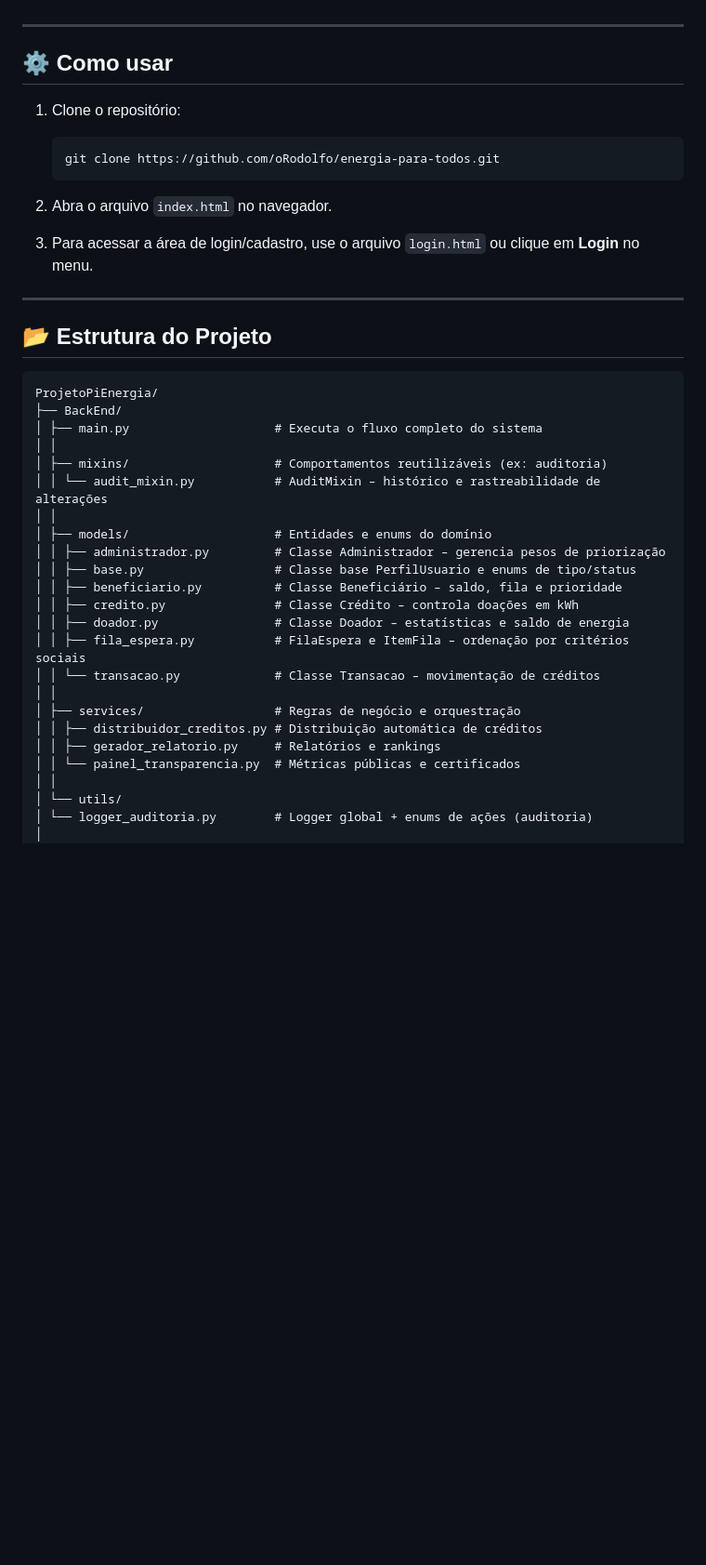
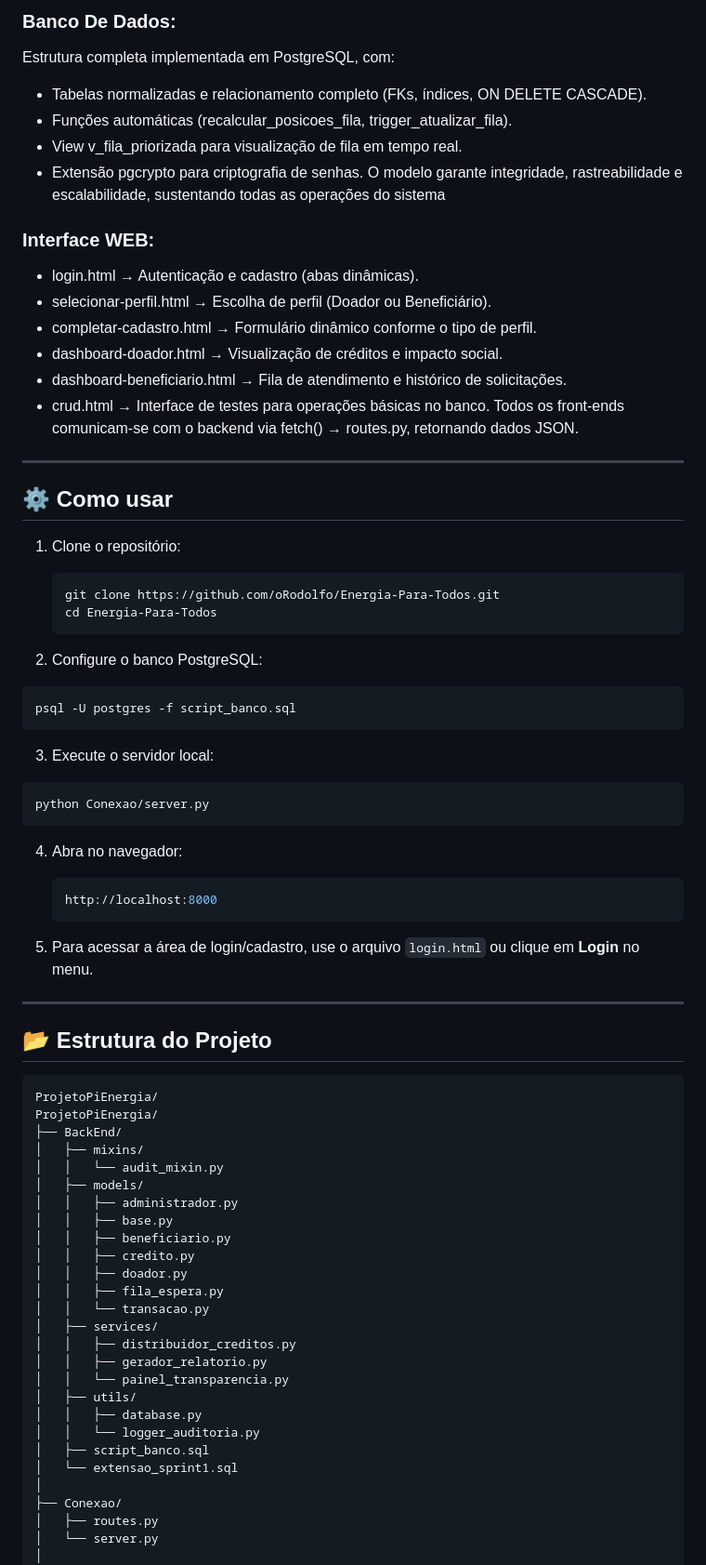
Before and after one commit to oRodolfo/Energia-Para-Todos, a Markdown page: README.md, the part around the change printed below. Shown: that part at 93% size. GitHub-like rendering; blank space fills up the shorter version.

````diff
--- a/README.md
+++ b/README.md
@@ -46,4 +55,20 @@ O projeto está alinhado aos **Objetivos de Desenvolvimento Sustentável (ODS)**
 
+### **Banco De Dados:**
+Estrutura completa implementada em PostgreSQL, com:
+- Tabelas normalizadas e relacionamento completo (FKs, índices, ON DELETE CASCADE).
+- Funções automáticas (recalcular_posicoes_fila, trigger_atualizar_fila).
+- View v_fila_priorizada para visualização de fila em tempo real.
+- Extensão pgcrypto para criptografia de senhas.
+O modelo garante integridade, rastreabilidade e escalabilidade, sustentando todas as operações do sistema
+
+### **Interface WEB:**
+- login.html → Autenticação e cadastro (abas dinâmicas).
+- selecionar-perfil.html → Escolha de perfil (Doador ou Beneficiário).
+- completar-cadastro.html → Formulário dinâmico conforme o tipo de perfil.
+- dashboard-doador.html → Visualização de créditos e impacto social.
+- dashboard-beneficiario.html → Fila de atendimento e histórico de solicitações.
+- crud.html → Interface de testes para operações básicas no banco.
+Todos os front-ends comunicam-se com o backend via fetch() → routes.py, retornando dados JSON.
 ---
 
 ## ⚙️ Como usar
@@ -51,39 +76,59 @@ O projeto está alinhado aos **Objetivos de Desenvolvimento Sustentável (ODS)**
 1.  Clone o repositório:
 
     ``` bash
-    git clone https://github.com/oRodolfo/energia-para-todos.git
+    git clone https://github.com/oRodolfo/Energia-Para-Todos.git
+    cd Energia-Para-Todos
     ```
 
-2.  Abra o arquivo `index.html` no navegador.
+2.  Configure o banco PostgreSQL:
 
-3.  Para acessar a área de login/cadastro, use o arquivo `login.html` ou
+   ``` bash
+   psql -U postgres -f script_banco.sql
+   ```
+
+3.  Execute o servidor local:
+
+   ``` bash
+   python Conexao/server.py
+   ```
+
+4. Abra no navegador:
+
+   ``` bash
+   http://localhost:8000
+   ```
+
+5.  Para acessar a área de login/cadastro, use o arquivo `login.html` ou
     clique em **Login** no menu.
 
 ------------------------------------------------------------------------
 ## 📂 Estrutura do Projeto
 ```
 ProjetoPiEnergia/
+ProjetoPiEnergia/
 ├── BackEnd/
-│ ├── main.py                    # Executa o fluxo completo do sistema
-│ │
-│ ├── mixins/                    # Comportamentos reutilizáveis (ex: auditoria)
-│ │ └── audit_mixin.py           # AuditMixin – histórico e rastreabilidade de alterações
-│ │
-│ ├── models/                    # Entidades e enums do domínio
-│ │ ├── administrador.py         # Classe Administrador – gerencia pesos de priorização
-│ │ ├── base.py                  # Classe base PerfilUsuario e enums de tipo/status
-│ │ ├── beneficiario.py          # Classe Beneficiário – saldo, fila e prioridade
-│ │ ├── credito.py               # Classe Crédito – controla doações em kWh
-│ │ ├── doador.py                # Classe Doador – estatísticas e saldo de energia
-│ │ ├── fila_espera.py           # FilaEspera e ItemFila – ordenação por critérios sociais
-│ │ └── transacao.py             # Classe Transacao – movimentação de créditos
-│ │
-│ ├── services/                  # Regras de negócio e orquestração
-│ │ ├── distribuidor_creditos.py # Distribuição automática de créditos
-│ │ ├── gerador_relatorio.py     # Relatórios e rankings
-│ │ └── painel_transparencia.py  # Métricas públicas e certificados
-│ │
-│ └── utils/
-│ └── logger_auditoria.py        # Logger global + enums de ações (auditoria)
+│   ├── mixins/
+│   │   └── audit_mixin.py
+│   ├── models/
+│   │   ├── administrador.py
+│   │   ├── base.py
+│   │   ├── beneficiario.py
+│   │   ├── credito.py
+│   │   ├── doador.py
+│   │   ├── fila_espera.py
+│   │   └── transacao.py
+│   ├── services/
+│   │   ├── distribuidor_creditos.py
+│   │   ├── gerador_relatorio.py
+│   │   └── painel_transparencia.py
+│   ├── utils/
+│   │   ├── database.py
+│   │   └── logger_auditoria.py
+│   ├── script_banco.sql
+│   └── extensao_sprint1.sql
+│
+├── Conexao/
+│   ├── routes.py
+│   └── server.py
 │
 └── FrontEnd/
````
Also changed, not shown: other parts of README.md (+46 -54 lines).
